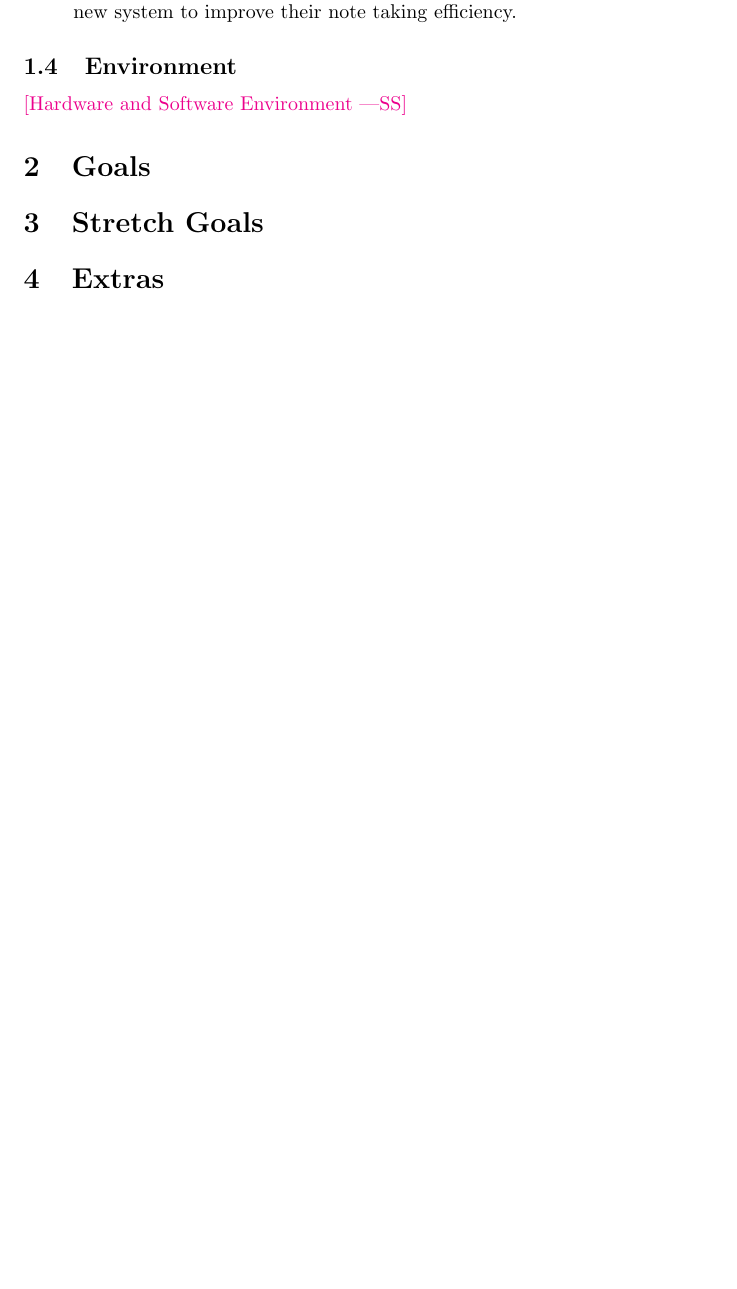
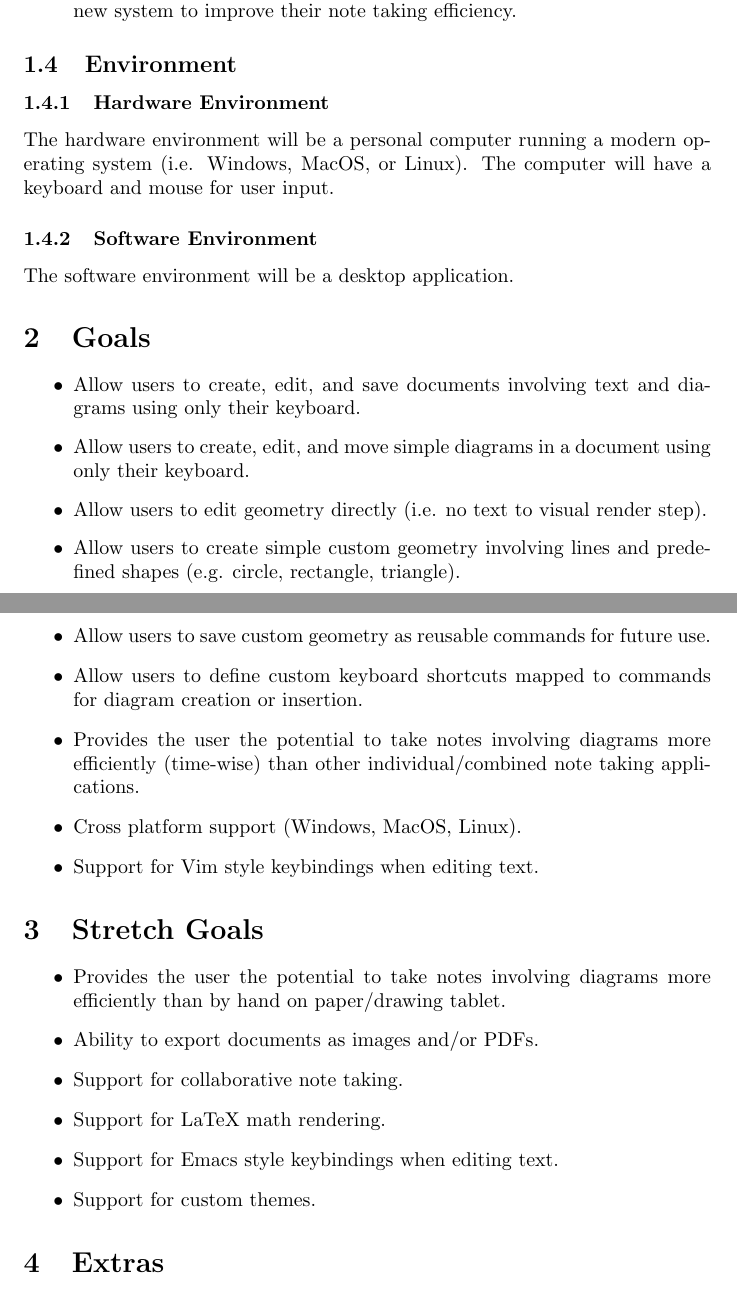
Before and after one commit to ritual-17/flow, a LaTeX document (docs/ProblemStatementAndGoals/ProblemStatement.tex): part of page 2 of 3 before the commit and two parts of pages 2 and 3 of 4 after it, the two joined at a grey line, cut so that both start at the same text, the shorter picture padded with empty space. Compiled offline with pdfLaTeX.

Commit message:
Add environment and goals

```diff
--- a/docs/ProblemStatementAndGoals/ProblemStatement.tex
+++ b/docs/ProblemStatementAndGoals/ProblemStatement.tex
@@ -71,18 +72,55 @@ to memorize a combination of shortcuts and commands to align with the keyboard
 based usage.
 
 \begin{itemize}
-	\item People who use keyboard based workflows and prefer not to use their mouse to take notes that involve simple diagrams.
-	\item People who do not have access to a drawing tablet, but would like to take digital notes involving diagrams in an efficient way.
-	\item People who often take notes on a computer and see value in learning a new system to improve their note taking efficiency.
+  \item People who use keyboard based workflows and prefer not to use their
+    mouse to take notes that involve simple diagrams.
+  \item People who do not have access to a drawing tablet, but would like to
+    take digital notes involving diagrams in an efficient way.
+  \item People who often take notes on a computer and see value in learning a
+    new system to improve their note taking efficiency.
 \end{itemize}
 
 \subsection{Environment}
 
-\wss{Hardware and Software Environment}
+\subsubsection{Hardware Environment}
+The hardware environment will be a personal computer running a modern operating
+system (i.e. Windows, MacOS, or Linux). The computer will have a keyboard and
+mouse for user input.
+
+\subsubsection{Software Environment}
+The software environment will be a desktop application.
 
 \section{Goals}
+\begin{itemize}
+  \item Allow users to create, edit, and save documents involving text and
+    diagrams using only their keyboard.
+  \item Allow users to create, edit, and move simple diagrams in a document
+    using only their keyboard.
+  \item Allow users to edit geometry directly (i.e. no text to visual render
+    step).
+  \item Allow users to create simple custom geometry involving lines and
+    predefined shapes (e.g. circle, rectangle, triangle).
+  \item Allow users to save custom geometry as reusable commands for future
+    use.
+  \item Allow users to define custom keyboard shortcuts mapped to commands for
+    diagram creation or insertion.
+  \item Provides the user the potential to take notes involving diagrams more
+    efficiently (time-wise) than other individual/combined note taking
+    applications.
+  \item Cross platform support (Windows, MacOS, Linux).
+  \item Support for Vim style keybindings when editing text.
+\end{itemize}
 
 \section{Stretch Goals}
+\begin{itemize}
+  \item Provides the user the potential to take notes involving diagrams more
+    efficiently than by hand on paper/drawing tablet.
+  \item Ability to export documents as images and/or PDFs.
+  \item Support for collaborative note taking.
+  \item Support for LaTeX math rendering.
+  \item Support for Emacs style keybindings when editing text.
+  \item Support for custom themes.
+\end{itemize}
 
 \section{Extras}
 
```
Also changed, not shown: docs/ProblemStatementAndGoals/ProblemStatement.pdf, docs/ProblemStatementAndGoals/ProblemStatement.tex (5 more changed lines).
